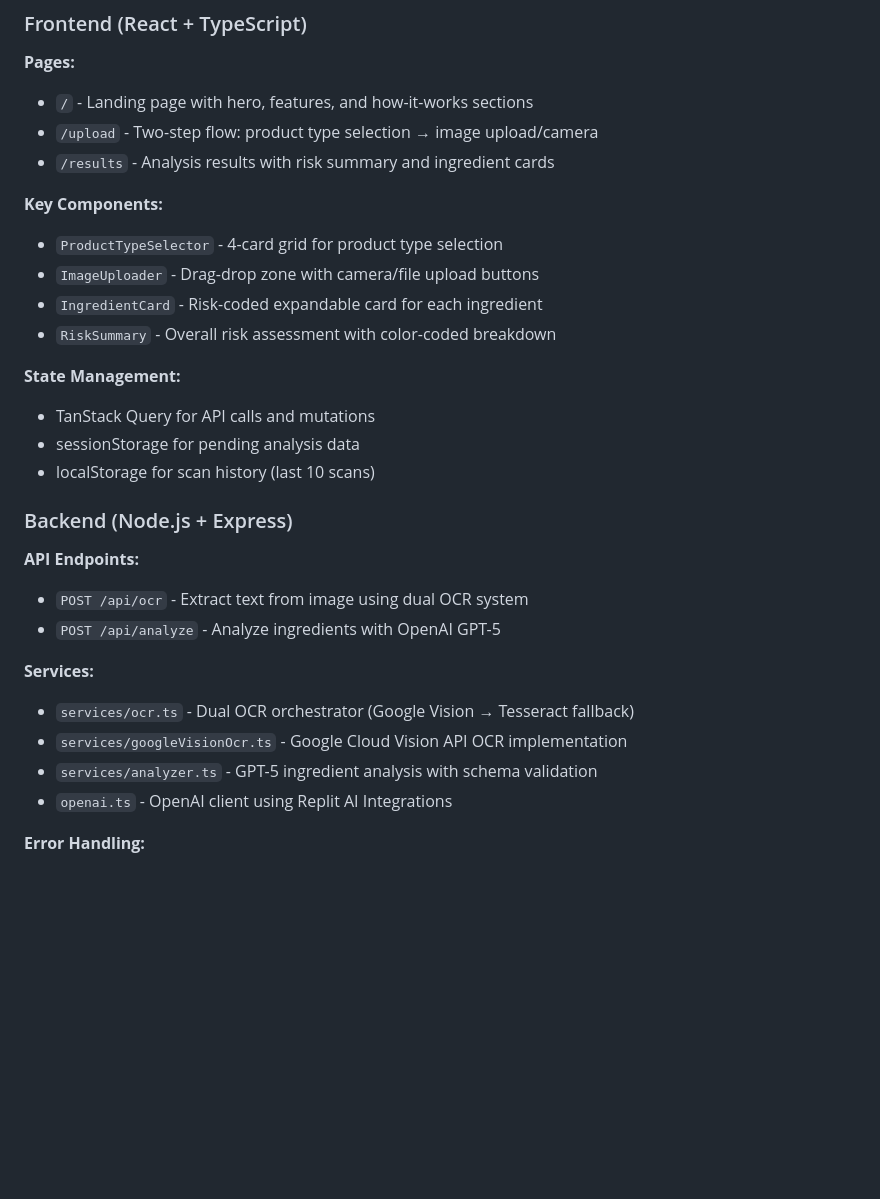
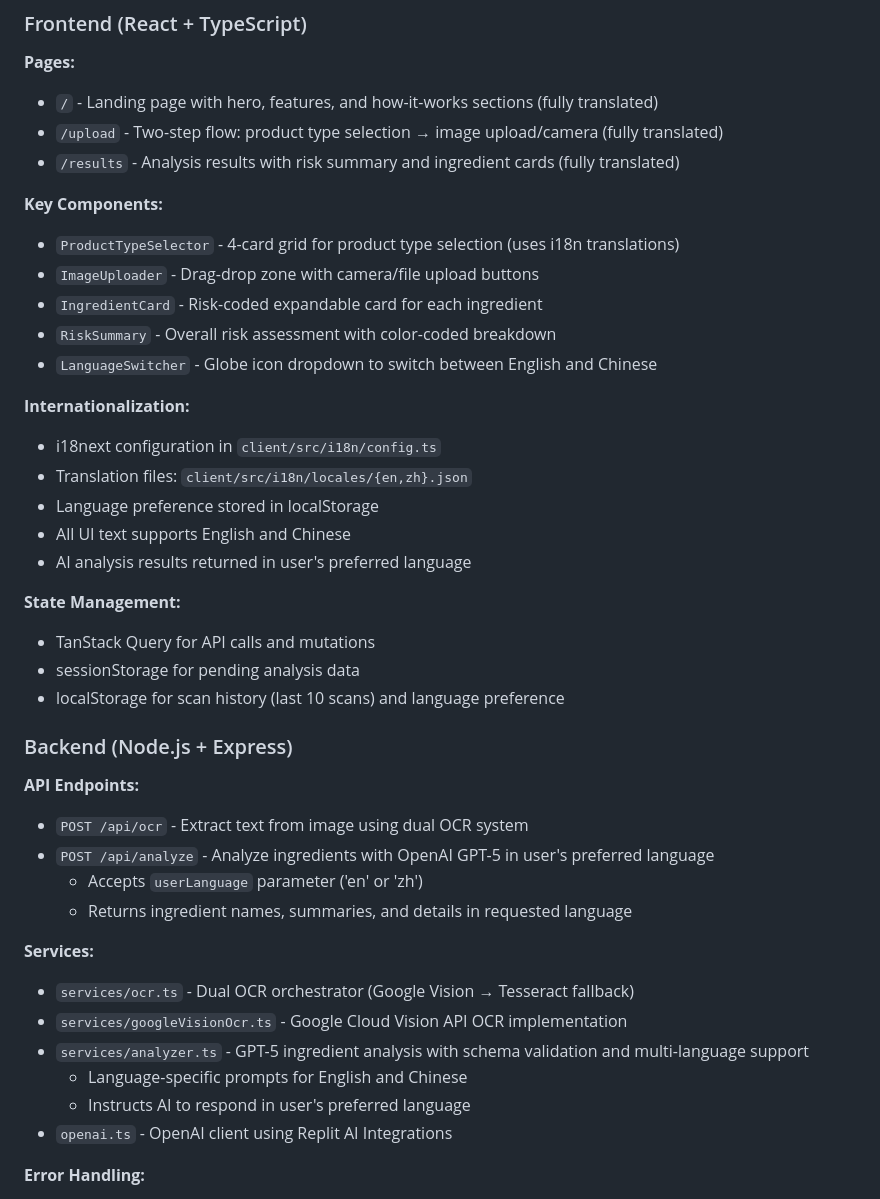
Before and after one commit to dave-huang/Auraly, a Markdown page: replit.md, the part around one of its changes. GitHub-like rendering; blank space fills up the shorter version.

```diff
--- a/replit.md
+++ b/replit.md
@@ -31,30 +44,42 @@ Auraly is a mobile-friendly web application that helps users understand ingredie
 
 ### Frontend (React + TypeScript)
 **Pages:**
-- `/` - Landing page with hero, features, and how-it-works sections
-- `/upload` - Two-step flow: product type selection → image upload/camera
-- `/results` - Analysis results with risk summary and ingredient cards
+- `/` - Landing page with hero, features, and how-it-works sections (fully translated)
+- `/upload` - Two-step flow: product type selection → image upload/camera (fully translated)
+- `/results` - Analysis results with risk summary and ingredient cards (fully translated)
 
 **Key Components:**
-- `ProductTypeSelector` - 4-card grid for product type selection
+- `ProductTypeSelector` - 4-card grid for product type selection (uses i18n translations)
 - `ImageUploader` - Drag-drop zone with camera/file upload buttons
 - `IngredientCard` - Risk-coded expandable card for each ingredient
 - `RiskSummary` - Overall risk assessment with color-coded breakdown
+- `LanguageSwitcher` - Globe icon dropdown to switch between English and Chinese
+
+**Internationalization:**
+- i18next configuration in `client/src/i18n/config.ts`
+- Translation files: `client/src/i18n/locales/{en,zh}.json`
+- Language preference stored in localStorage
+- All UI text supports English and Chinese
+- AI analysis results returned in user's preferred language
 
 **State Management:**
 - TanStack Query for API calls and mutations
 - sessionStorage for pending analysis data
-- localStorage for scan history (last 10 scans)
+- localStorage for scan history (last 10 scans) and language preference
 
 ### Backend (Node.js + Express)
 **API Endpoints:**
 - `POST /api/ocr` - Extract text from image using dual OCR system
-- `POST /api/analyze` - Analyze ingredients with OpenAI GPT-5
+- `POST /api/analyze` - Analyze ingredients with OpenAI GPT-5 in user's preferred language
+  - Accepts `userLanguage` parameter ('en' or 'zh')
+  - Returns ingredient names, summaries, and details in requested language
 
 **Services:**
 - `services/ocr.ts` - Dual OCR orchestrator (Google Vision → Tesseract fallback)
 - `services/googleVisionOcr.ts` - Google Cloud Vision API OCR implementation
-- `services/analyzer.ts` - GPT-5 ingredient analysis with schema validation
+- `services/analyzer.ts` - GPT-5 ingredient analysis with schema validation and multi-language support
+  - Language-specific prompts for English and Chinese
+  - Instructs AI to respond in user's preferred language
 - `openai.ts` - OpenAI client using Replit AI Integrations
 
 **Error Handling:**
```
Also changed, not shown: other parts of replit.md (+22 -5 lines).
